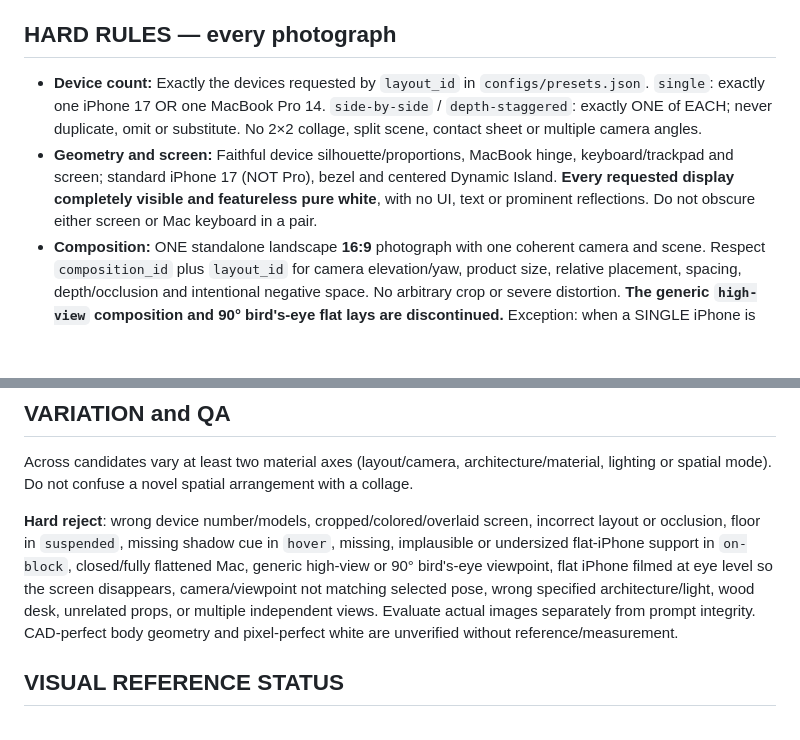
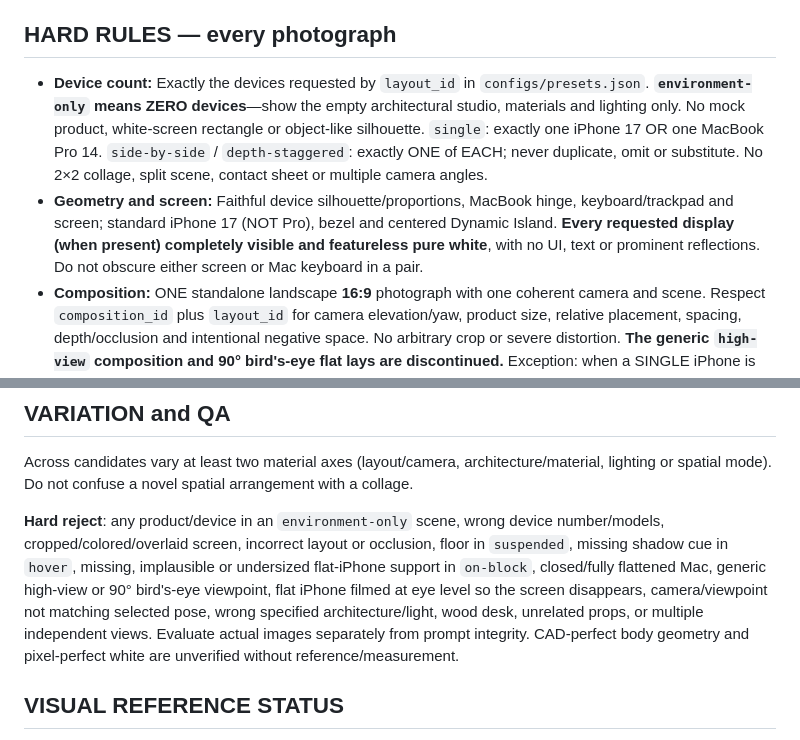
Before and after one commit to shasegawa-de/corp-mock-harness, a Markdown page: STYLE.md, 2 parts joined by grey strips. Drawn GitHub-style; blank space fills up the shorter version.

Commit message:
docs: allow empty product-free architectural environment references

```diff
--- a/STYLE.md
+++ b/STYLE.md
@@ -4,8 +4,8 @@ Premium, photorealistic architectural product imagery; restrained half-gray mono
 
 ## HARD RULES — every photograph
 
-- **Device count:** Exactly the devices requested by `layout_id` in `configs/presets.json`. `single`: exactly one iPhone 17 OR one MacBook Pro 14. `side-by-side` / `depth-staggered`: exactly ONE of EACH; never duplicate, omit or substitute. No 2×2 collage, split scene, contact sheet or multiple camera angles.
-- **Geometry and screen:** Faithful device silhouette/proportions, MacBook hinge, keyboard/trackpad and screen; standard iPhone 17 (NOT Pro), bezel and centered Dynamic Island. **Every requested display completely visible and featureless pure white**, with no UI, text or prominent reflections. Do not obscure either screen or Mac keyboard in a pair.
+- **Device count:** Exactly the devices requested by `layout_id` in `configs/presets.json`. **`environment-only` means ZERO devices**—show the empty architectural studio, materials and lighting only. No mock product, white-screen rectangle or object-like silhouette. `single`: exactly one iPhone 17 OR one MacBook Pro 14. `side-by-side` / `depth-staggered`: exactly ONE of EACH; never duplicate, omit or substitute. No 2×2 collage, split scene, contact sheet or multiple camera angles.
+- **Geometry and screen:** Faithful device silhouette/proportions, MacBook hinge, keyboard/trackpad and screen; standard iPhone 17 (NOT Pro), bezel and centered Dynamic Island. **Every requested display (when present) completely visible and featureless pure white**, with no UI, text or prominent reflections. Do not obscure either screen or Mac keyboard in a pair.
 - **Composition:** ONE standalone landscape **16:9** photograph with one coherent camera and scene. Respect `composition_id` plus `layout_id` for camera elevation/yaw, product size, relative placement, spacing, depth/occlusion and intentional negative space. No arbitrary crop or severe distortion. **The generic `high-view` composition and 90° bird's-eye flat lays are discontinued.** Exception: when a SINGLE iPhone is lying face-up flat, position the camera at a controlled elevated 40–55° OBLIQUE angle to the supporting surface to reveal its whole screen, never directly overhead. Camera direction must follow the device pose.
 - **Permitted device poses:** iPhone 17 alone may stand upright, lie fully flat face-up, lean against a credible integrated mineral support, or float independently with its white screen facing camera. A fully flat iPhone on a floor or block requires a diagonal elevated camera (40–55° above support) for complete screen visibility. MacBook Pro always remains OPEN, with raised screen and visible keyboard/trackpad; the entire laptop must never be laid flat or closed. In paired scenes, keep the Mac open and independently position the iPhone without obscuring either white screen.
 - **Background:** Quiet grayscale industrial/mineral architecture, with 0–3 physically coherent architectural planes; minimal fiber-cement, microcement, plaster, slate, steel or integrated smoked glass. Spatial mode overrides generic floor cues.
@@ -17,7 +17,7 @@ Premium, photorealistic architectural product imagery; restrained half-gray mono
 
 Across candidates vary at least two material axes (layout/camera, architecture/material, lighting or spatial mode). Do not confuse a novel spatial arrangement with a collage.
 
-**Hard reject**: wrong device number/models, cropped/colored/overlaid screen, incorrect layout or occlusion, floor in `suspended`, missing shadow cue in `hover`, missing, implausible or undersized flat-iPhone support in `on-block`, closed/fully flattened Mac, generic high-view or 90° bird's-eye viewpoint, flat iPhone filmed at eye level so the screen disappears, camera/viewpoint not matching selected pose, wrong specified architecture/light, wood desk, unrelated props, or multiple independent views. Evaluate actual images separately from prompt integrity. CAD-perfect body geometry and pixel-perfect white are unverified without reference/measurement.
+**Hard reject**: any product/device in an `environment-only` scene, wrong device number/models, cropped/colored/overlaid screen, incorrect layout or occlusion, floor in `suspended`, missing shadow cue in `hover`, missing, implausible or undersized flat-iPhone support in `on-block`, closed/fully flattened Mac, generic high-view or 90° bird's-eye viewpoint, flat iPhone filmed at eye level so the screen disappears, camera/viewpoint not matching selected pose, wrong specified architecture/light, wood desk, unrelated props, or multiple independent views. Evaluate actual images separately from prompt integrity. CAD-perfect body geometry and pixel-perfect white are unverified without reference/measurement.
 
 ## VISUAL REFERENCE STATUS
 
```
